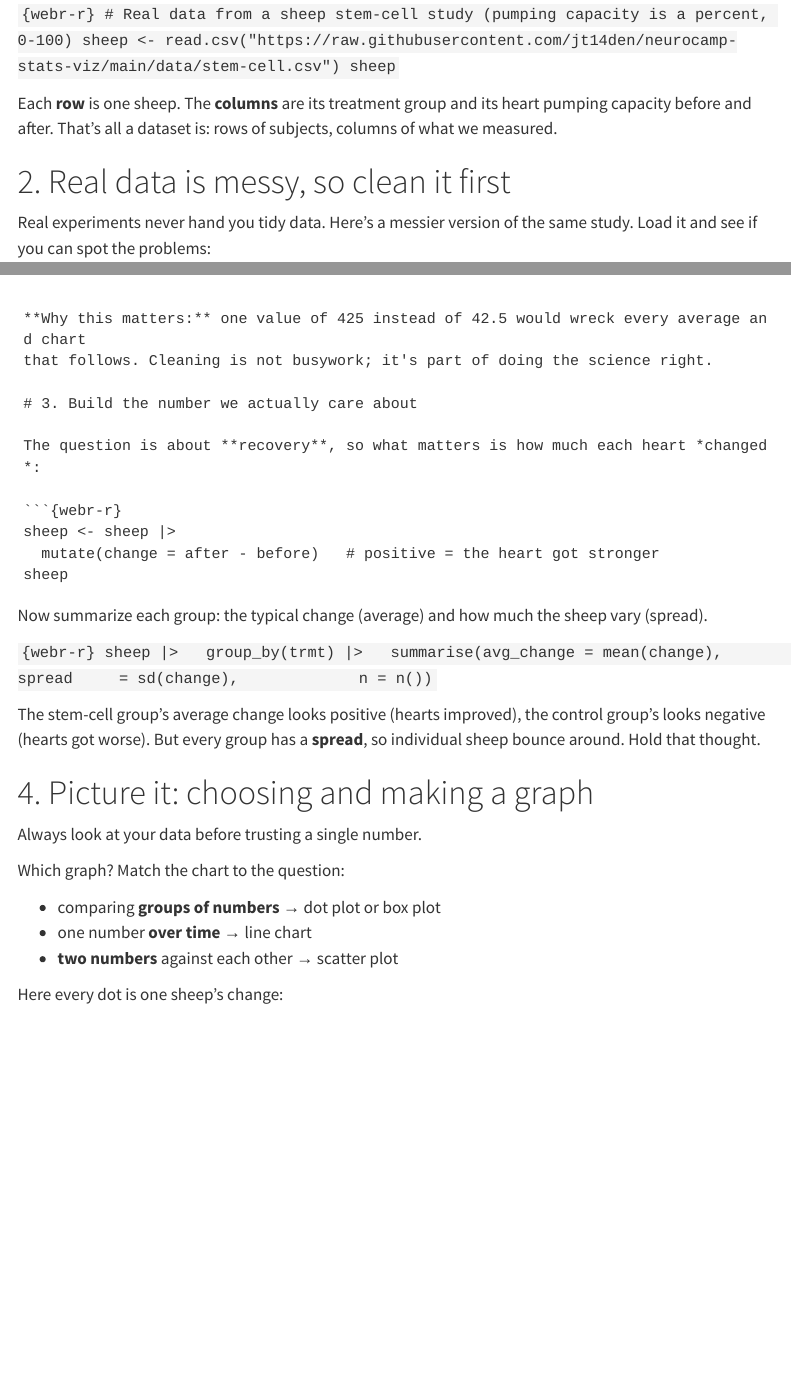
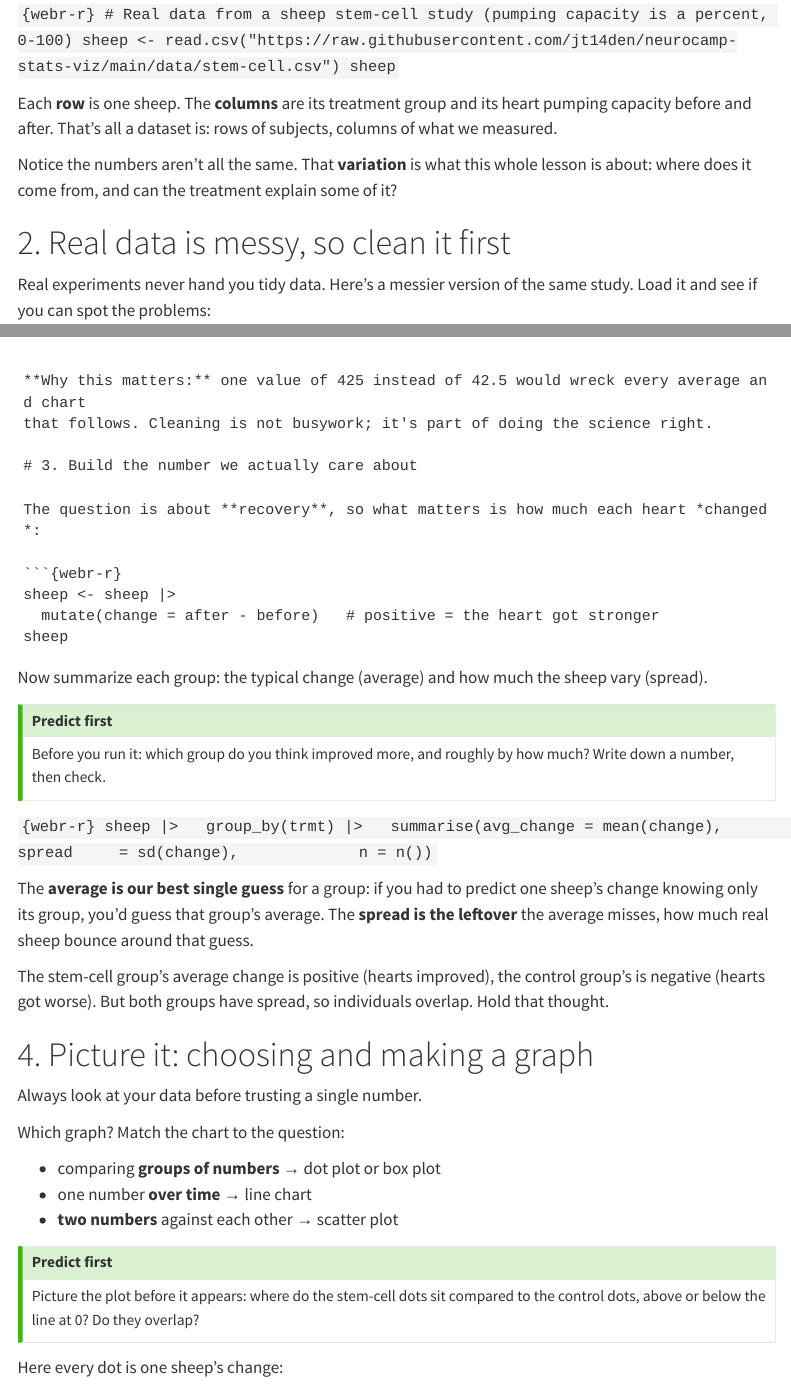
Before and after one commit to jt14den/neurocamp-stats-viz, a Quarto document (neurocamp-stats.qmd): the page in a window 1100 px wide, from 500 px down, and a second part further down, joined at a grey line. Rendered offline with R 4.5, knitr and Pandoc in place of Quarto, with nearby package versions; menus at the side of the page are left out.

Commit message:
Light CourseKata touch: predict-first prompts + variation/best-guess framing

````diff
--- a/neurocamp-stats.qmd
+++ b/neurocamp-stats.qmd
@@ -43,6 +43,9 @@ sheep
 Each **row** is one sheep. The **columns** are its treatment group and its heart pumping
 capacity before and after. That's all a dataset is: rows of subjects, columns of what we
 measured.
+
+Notice the numbers aren't all the same. That **variation** is what this whole lesson is
+about: where does it come from, and can the treatment explain some of it?
 
 # 2. Real data is messy, so clean it first
 
@@ -90,6 +93,12 @@ sheep
 
 Now summarize each group: the typical change (average) and how much the sheep vary (spread).
 
+::: callout-tip
+## Predict first
+Before you run it: which group do you think improved more, and roughly by how much? Write
+down a number, then check.
+:::
+
 ```{webr-r}
 sheep |>
   group_by(trmt) |>
@@ -98,9 +107,13 @@ sheep |>
             n = n())
 ```
 
-The stem-cell group's average change looks positive (hearts improved), the control group's
-looks negative (hearts got worse). But every group has a **spread**, so individual sheep
-bounce around. Hold that thought.
+The **average is our best single guess** for a group: if you had to predict one sheep's
+change knowing only its group, you'd guess that group's average. The **spread is the
+leftover** the average misses, how much real sheep bounce around that guess.
+
+The stem-cell group's average change is positive (hearts improved), the control group's is
+negative (hearts got worse). But both groups have spread, so individuals overlap. Hold that
+thought.
 
 # 4. Picture it: choosing and making a graph
 
@@ -111,6 +124,12 @@ Which graph? Match the chart to the question:
 - comparing **groups of numbers** → dot plot or box plot
 - one number **over time** → line chart
 - **two numbers** against each other → scatter plot
+
+::: callout-tip
+## Predict first
+Picture the plot before it appears: where do the stem-cell dots sit compared to the control
+dots, above or below the line at 0? Do they overlap?
+:::
 
 Here every dot is one sheep's change:
 
````
Also changed, not shown: instructor-notes.md (+15 -0 lines), lecture-plan.md (+6 -0 lines), neurocamp-stats.qmd (6 more changed lines).
